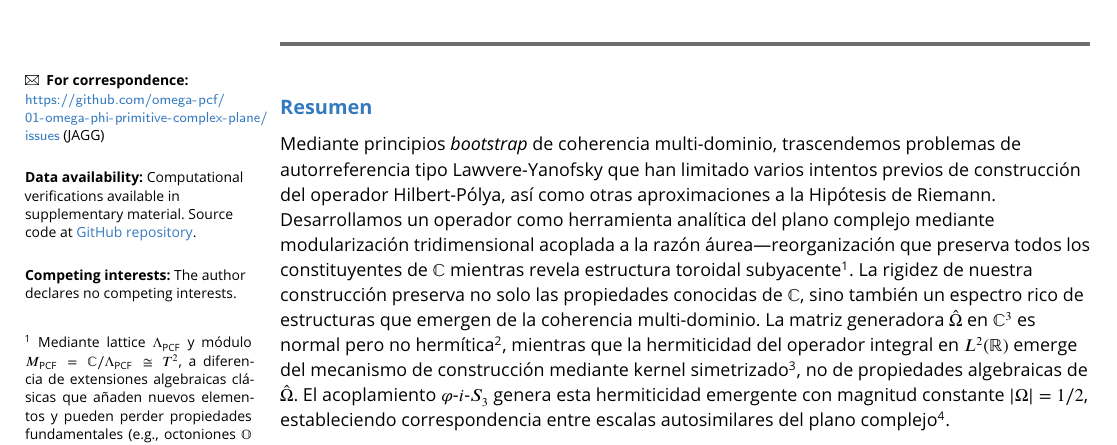
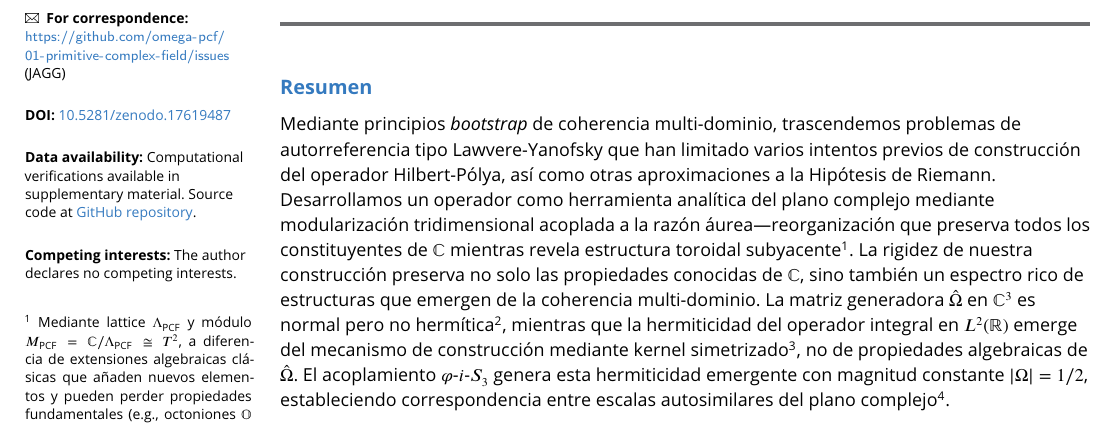
Before and after one commit to omega-pcf/01-primitive-complex-field, a LaTeX document (main.tex): part of page 1 of 99, cut so that both start at the same text. Compiled offline with pdfLaTeX.

Commit message:
Add DOI to preprint metadata and translate abstract verbatim to README
- Add DOI (10.5281/zenodo.17619487) to main.tex metadata section
- Translate abstract from Spanish to English verbatim in README.md
- Include all sidenotes and technical details from original abstract

```diff
--- a/main.tex
+++ b/main.tex
@@ -288,7 +288,8 @@
 \affil[2]{Independent Researcher}
 
 % Other metadata. Feel free to add your own
-\metadata[]{\textnormal{\Letter}\hspace{.5ex} For correspondence}{\url{https://github.com/omega-pcf/01-omega-phi-primitive-complex-plane/issues} (JAGG)}
+\metadata[]{\textnormal{\Letter}\hspace{.5ex} For correspondence}{\url{https://github.com/omega-pcf/01-primitive-complex-field/issues} (JAGG)}
+\metadata[]{DOI}{\href{https://doi.org/10.5281/zenodo.17619487}{10.5281/zenodo.17619487}}
 \metadata[]{Data availability}{Computational verifications available in supplementary material. Source code at \href{https://github.com/omega-pcf/01-omega-phi-primitive-complex-plane}{GitHub repository}.}
 \metadata[]{Competing interests}{The author declares no competing interests.}
 
```
Also changed, not shown: README.md.
